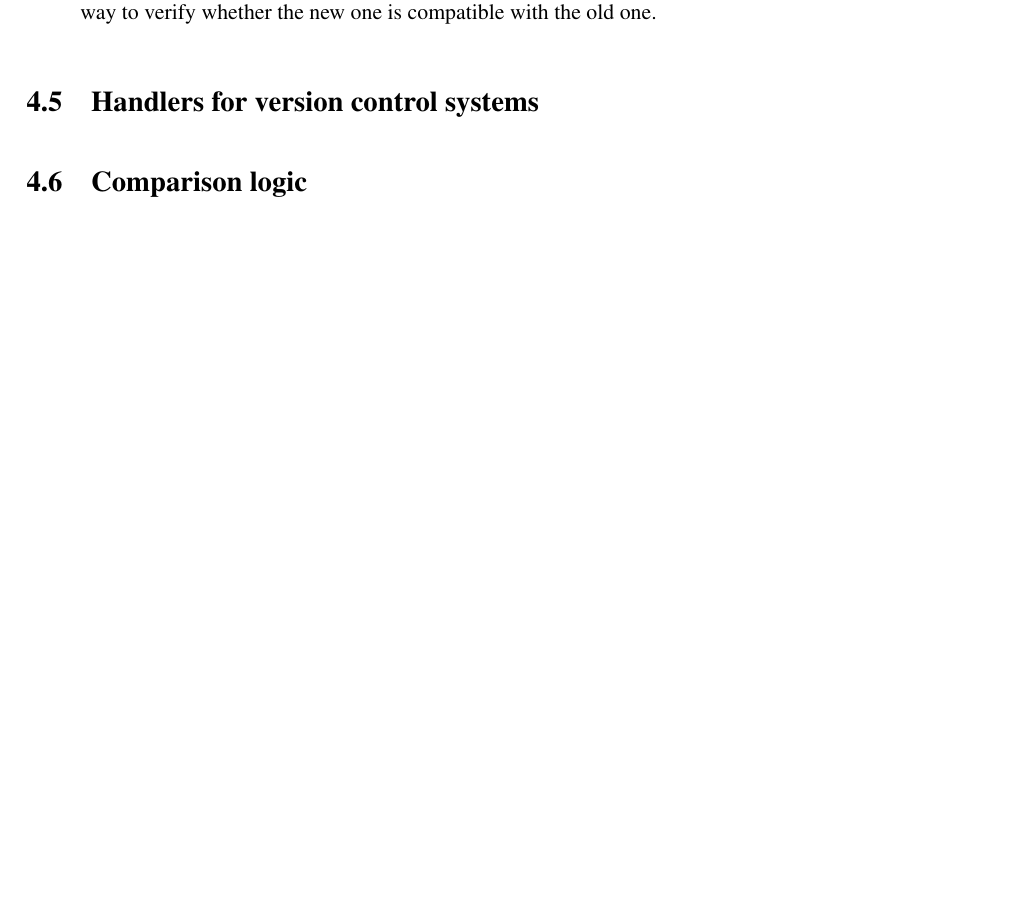
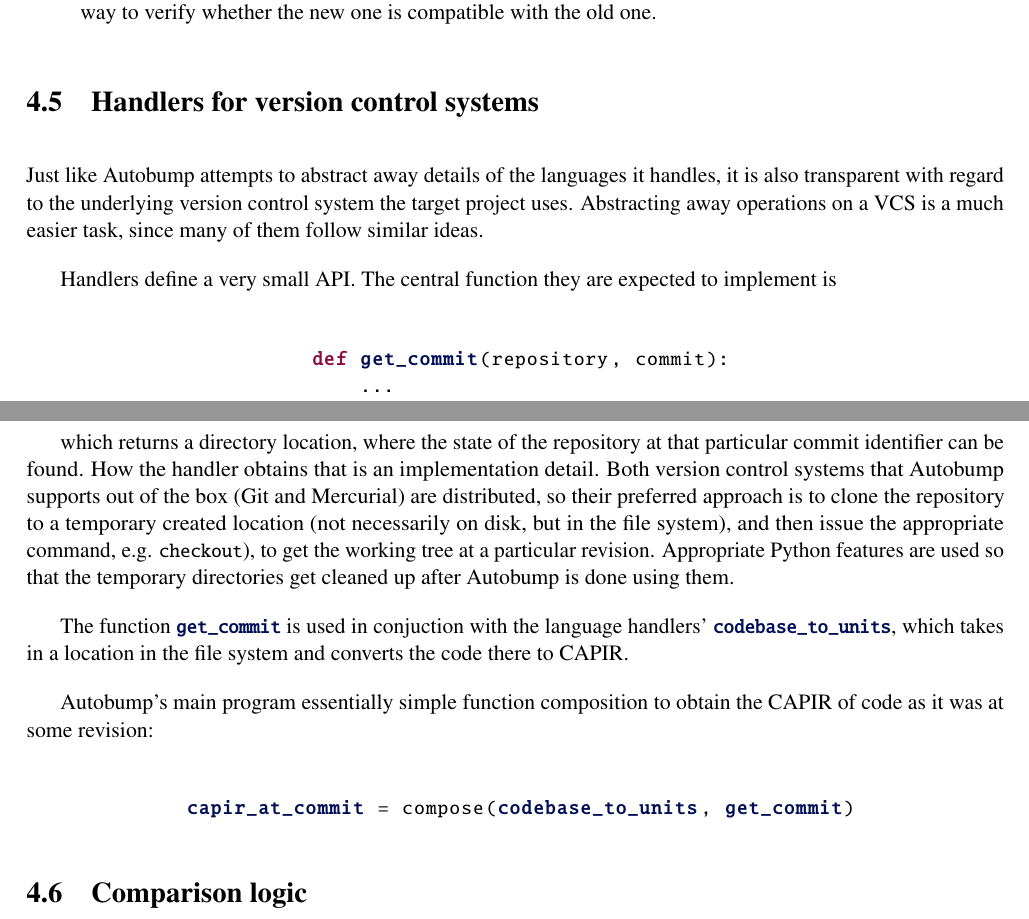
Before and after one commit to cshtarkov/autobump-dissertation, a LaTeX thesis (dissertation.tex): part of page 32 of 46 before the commit and two parts of pages 32 and 33 of 47 after it, the two joined at a grey line, cut so that both start at the same text, the shorter picture padded with empty space. Compiled offline with pdfLaTeX.

Commit message:
Start section on VCS handlers

```diff
--- a/dissertation.tex
+++ b/dissertation.tex
@@ -52,7 +52,7 @@ basicstyle=\ttm,
 otherkeywords={self},
 keywordstyle=\ttb\color{keyword},
 emph={__init__,ThingDoer,accept_foo_bar,THING_QUOTA,do_thing,Discombobulator,discombobulate,
-Discombobulated,func},
+Discombobulated,func,capir_at_commit,get_commit,codebase_to_units},
 emphstyle=\ttb\color{name},
 stringstyle=\color{PineGreen},
 rulecolor=\color{gray},
@@ -1799,6 +1801,50 @@ new one is compatible with the old one.
 \section{Handlers for version control systems}
 \label{VCSHandlers}
 
+Just like Autobump attempts to abstract away details of the languages
+it handles, it is also transparent with regard to the underlying
+version control system the target project uses. Abstracting away
+operations on a VCS is a much easier task, since many of them follow
+similar ideas.
+
+Handlers define a very small API. The central function they are
+expected to implement is
+
+\begin{center}
+\begin{tabular}{c}
+\begin{python}
+def get_commit(repository, commit):
+    ...
+\end{python}
+\end{tabular}
+\end{center}
+
+which returns a directory location, where the state of the repository
+at that particular commit identifier can be found. How the handler
+obtains that is an implementation detail. Both version control systems
+that Autobump supports out of the box (Git and Mercurial) are
+distributed, so their preferred approach is to clone the repository to
+a temporary created location (not necessarily on disk, but in the file
+system), and then issue the appropriate command, e.g.
+\codeinline{checkout}), to get the working tree at a particular
+revision. Appropriate Python features are used so that the temporary
+directories get cleaned up after Autobump is done using them.
+
+The function \pythoninline{get_commit} is used in conjuction with the
+language handlers' \pythoninline{codebase_to_units}, which takes in a
+location in the file system and converts the code there to CAPIR.
+
+Autobump's main program essentially simple function composition to
+obtain the CAPIR of code as it was at some revision:
+
+\begin{center}
+\begin{tabular}{c}
+\begin{python}
+capir_at_commit = compose(codebase_to_units, get_commit)
+\end{python}
+\end{tabular}
+\end{center}
+
 \section{Comparison logic}
 \label{Logic}
 
```
Also changed, not shown: dissertation.tex (8 more changed lines).
